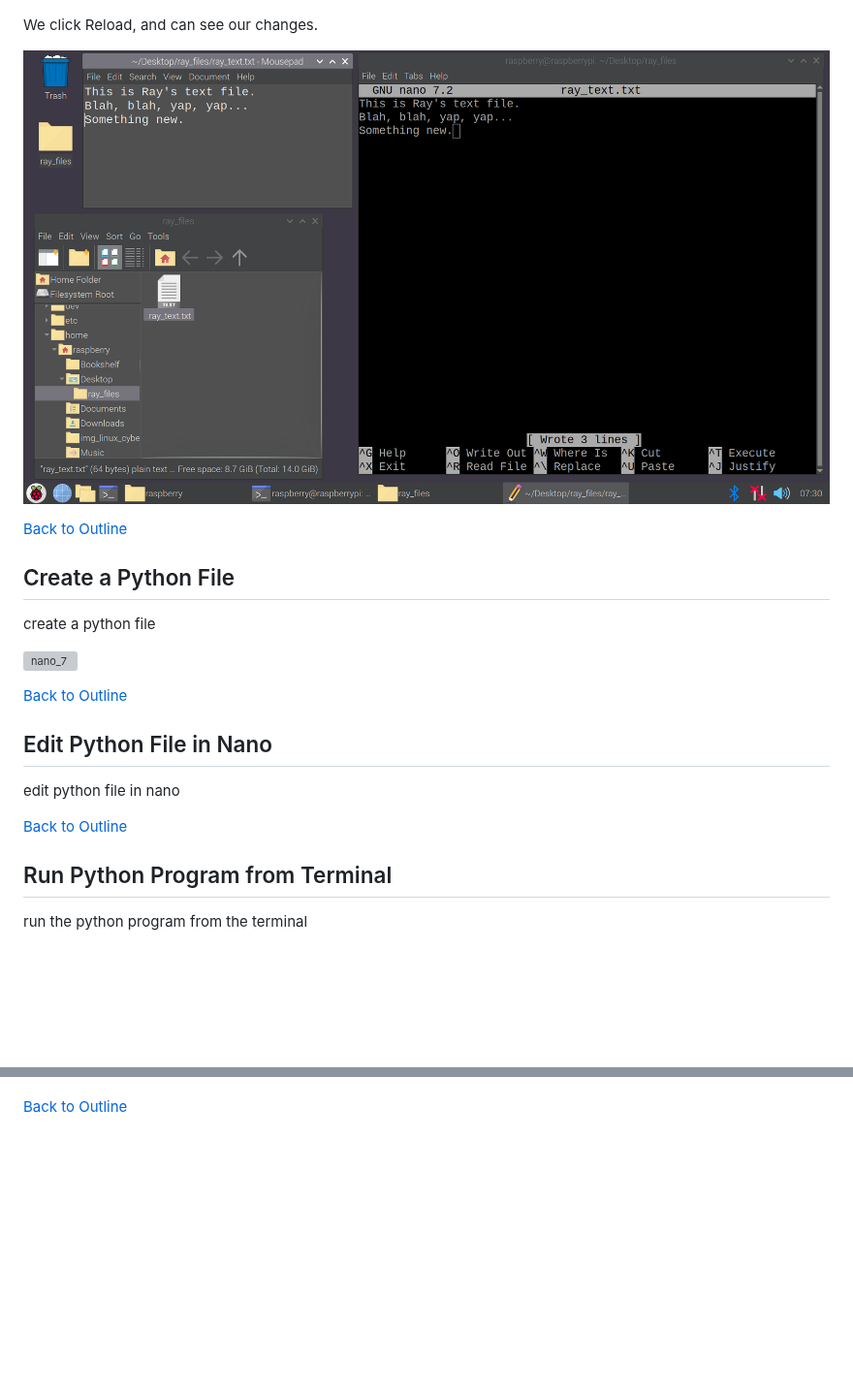
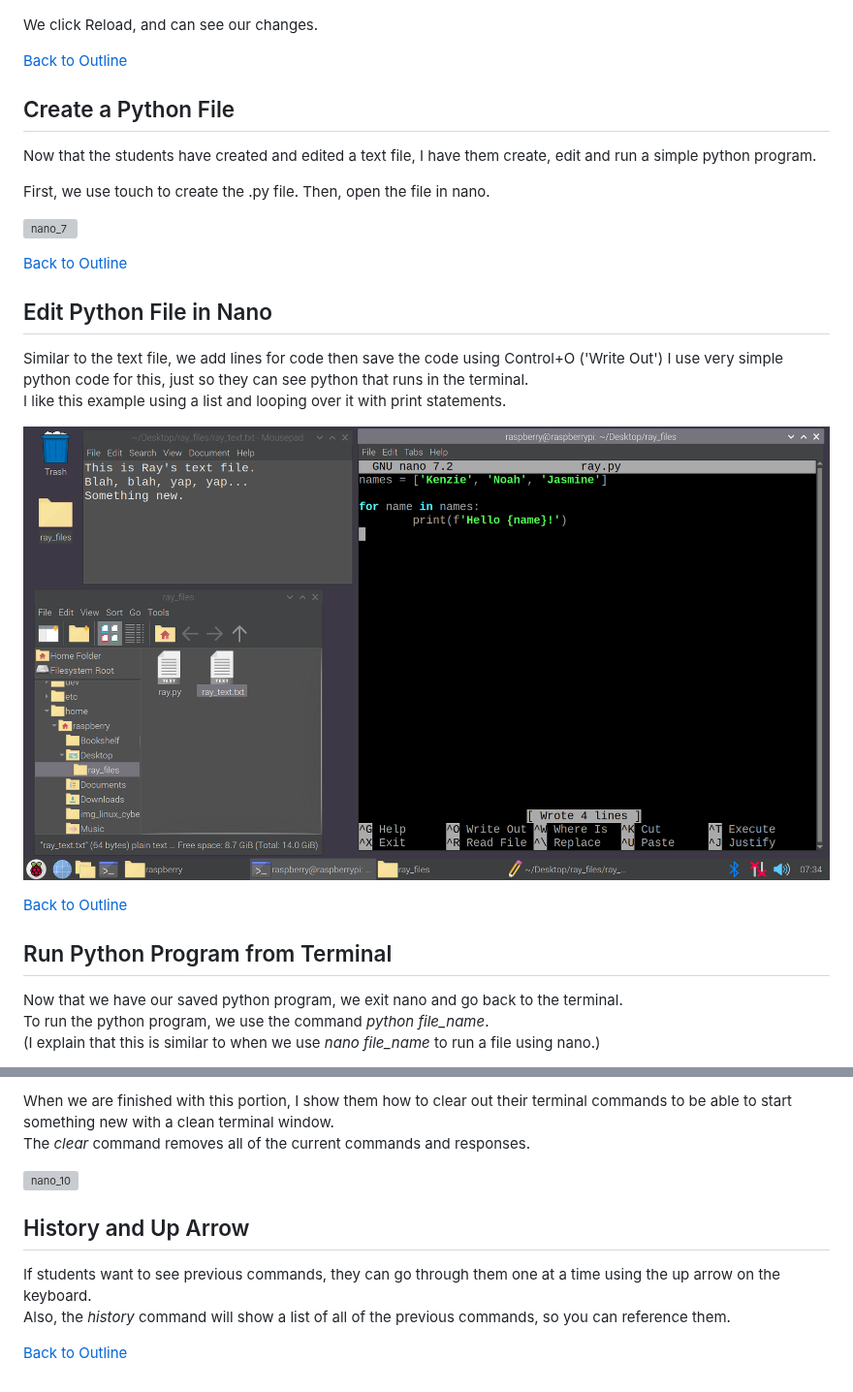
Before and after one commit to drewray80/linux_cyber_unit, a Markdown page: linux_basics_nano.md, 2 parts joined by grey strips. Shown at 97% size. GitHub-like rendering; blank space fills up the shorter version; grey boxes are pictures that could not be loaded.

Commit message:
Finished linux_basics_nano.md by completing the python file portion.

```diff
--- a/linux_basics_nano.md
+++ b/linux_basics_nano.md
@@ -104,19 +104,26 @@ After saving, we click on the text file again.  It gives us a pop up that someth
 
 We click Reload, and can see our changes.
 
-![nano_6](img/nano/nano6.png)
-
 [Back to Outline](#outline)
 ## Create a Python File
-create a python file
+Now that the students have created and edited a text file, I have them create, edit and run a simple python program.
+
+First, we use touch to create the .py file.
+Then, open the file in nano.
 
 ![nano_7](img/nano/nano7.png)
 
 [Back to Outline](#outline)
 ## Edit Python File in Nano
-edit python file in nano
+Similar to the text file, we add lines for code then save the code using Control+O ('Write Out')
+I use very simple python code for this, just so they can see python that runs in the terminal.
+I like this example using a list and looping over it with print statements.
+
+![nano_8](img/nano/nano8.png)
 
 [Back to Outline](#outline)
 ## Run Python Program from Terminal
-run the python program from the terminal
+Now that we have our saved python program, we exit nano and go back to the terminal.
+To run the python program, we use the command *python file_name*.
+(I explain that this is similar to when we use *nano file_name* to run a file using nano.)
 
@@ -123,3 +131,11 @@ run the python program from the terminal
 
+When we are finished with this portion, I show them how to clear out their terminal commands to be able to start something new with a clean terminal window.
+The *clear* command removes all of the current commands and responses.
+
+![nano_10](img/nano/nano10.png)
+
+## History and Up Arrow
+If students want to see previous commands, they can go through them one at a time using the up arrow on the keyboard.
+Also, the *history* command will show a list of all of the previous commands, so you can reference them.
 
 [Back to Outline](#outline)
```
Also changed, not shown: other parts of linux_basics_nano.md (+1 -0 lines).
